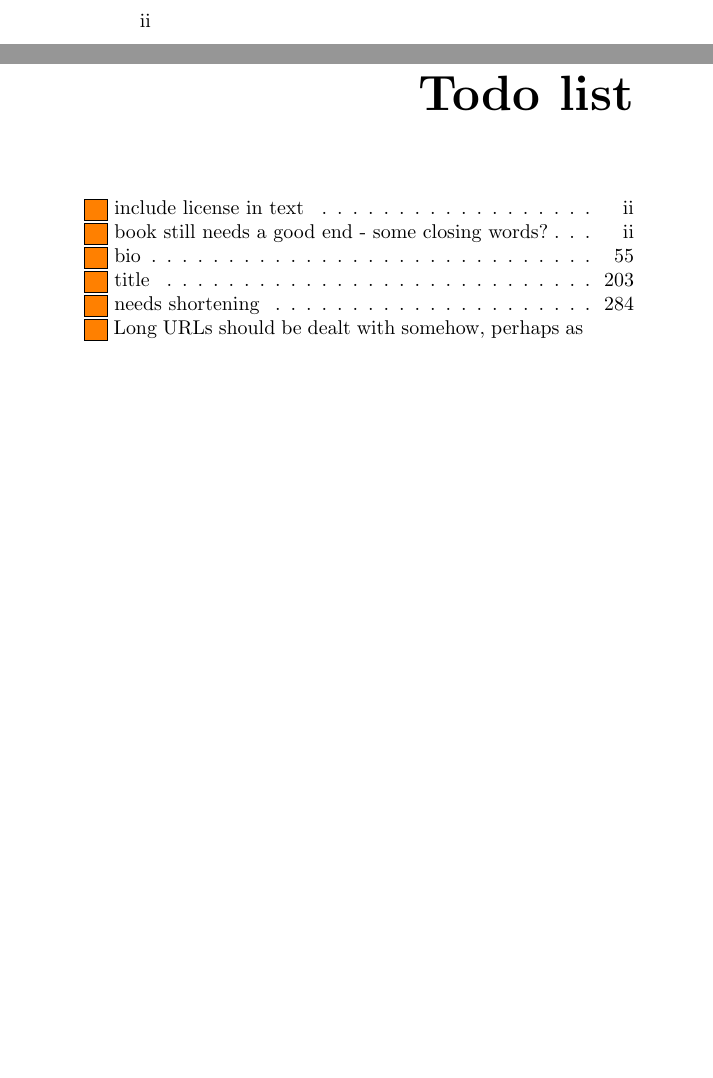
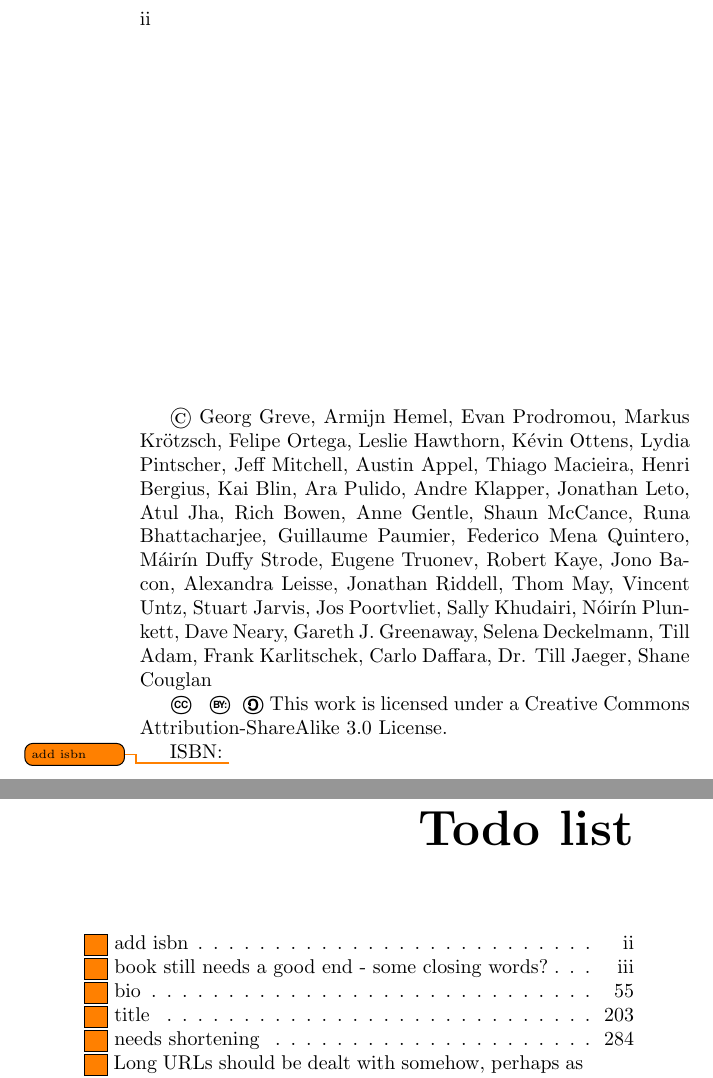
Before and after one commit to Open-Advice/Open-Advice, a LaTeX thesis (Open-Advice.tex): two parts of pages 2 and 13 of 388 before the commit and two parts of pages 2 and 15 of 390 after it, joined at a grey line, cut so that both start at the same text, the shorter picture padded with empty space. Compiled offline with pdfLaTeX.

Commit message:
add license and copyright info

```diff
--- a/Open-Advice.tex
+++ b/Open-Advice.tex
@@ -5,6 +5,7 @@
 \usepackage[colorinlistoftodos, textsize=tiny]{todonotes}
 \usepackage{xmpincl}
 \includexmp{Open-Advice}
+\usepackage{cclicenses}
 \usepackage{tabularx}
 \usepackage[english]{babel}
 \usepackage[raiselinks=true,
@@ -42,6 +43,12 @@ pdfborder={0 0 0.5}
 \frontmatter
 \maketitle
 \newpage
+\vspace*{\fill}
+\textcopyright\ Georg Greve, Armijn Hemel, Evan Prodromou, Markus Krötzsch, Felipe Ortega, Leslie Hawthorn, Kévin Ottens, Lydia Pintscher, Jeff Mitchell, Austin Appel, Thiago Macieira, Henri Bergius, Kai Blin, Ara Pulido, Andre Klapper, Jonathan Leto, Atul Jha, Rich Bowen, Anne Gentle, Shaun McCance, Runa Bhattacharjee, Guillaume Paumier, Federico Mena Quintero, Máirín Duffy Strode, Eugene Truonev, Robert Kaye, Jono Bacon, Alexandra Leisse, Jonathan Riddell, Thom May, Vincent Untz, Stuart Jarvis, Jos Poortvliet, Sally Khudairi, Nóirín Plunkett, Dave Neary, Gareth J. Greenaway, Selena Deckelmann, Till Adam, Frank Karlitschek, Carlo Daffara, Dr. Till Jaeger, Shane Couglan
+
+\cc \bysa This work is licensed under a Creative Commons Attribution-ShareAlike 3.0 License.
+
+ISBN: \todo{add isbn}
 \input{foreword}
 \input{thankyou}
 \tableofcontents*
```
Also changed, not shown: foreword.tex (+0 -1 lines).
